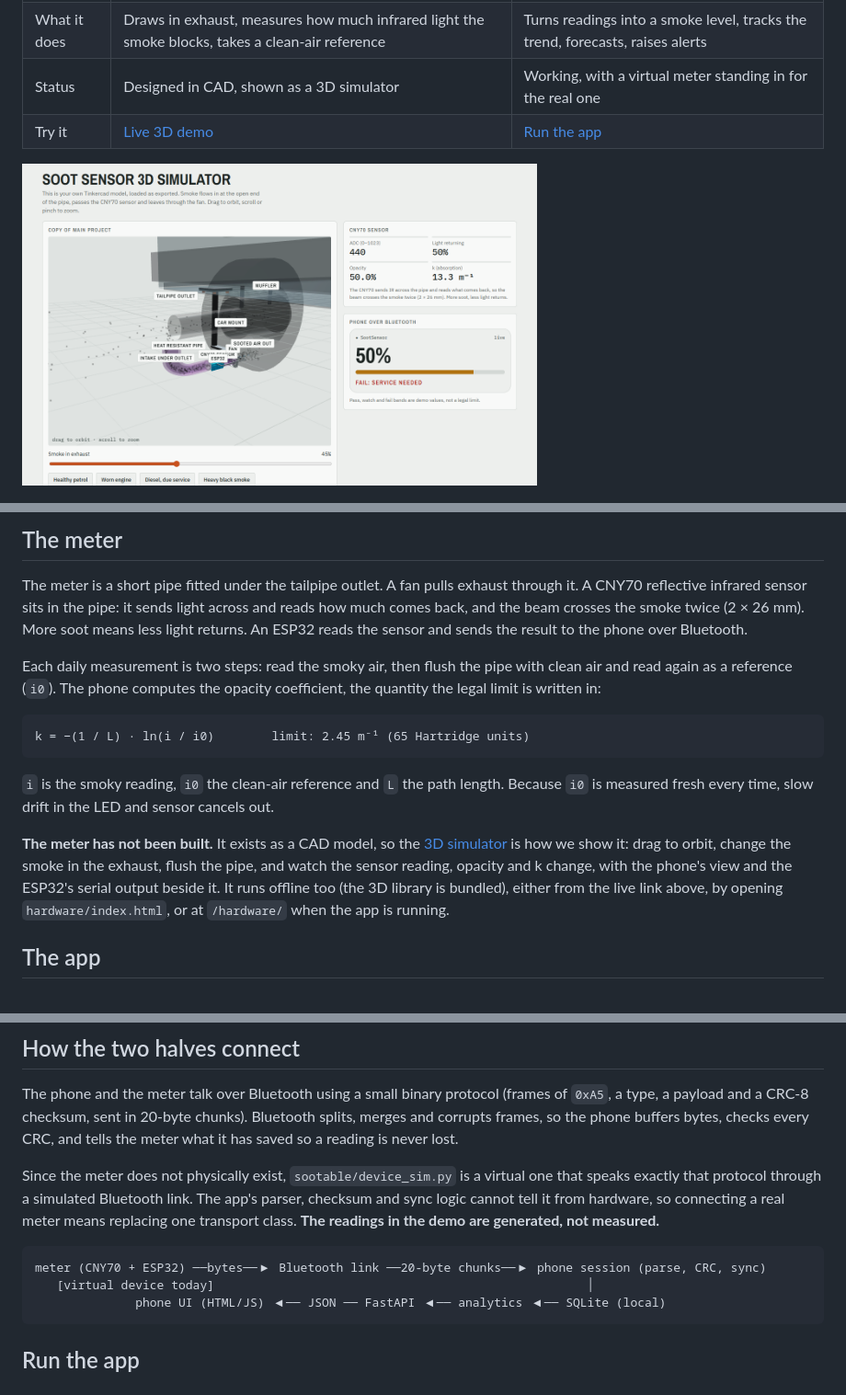
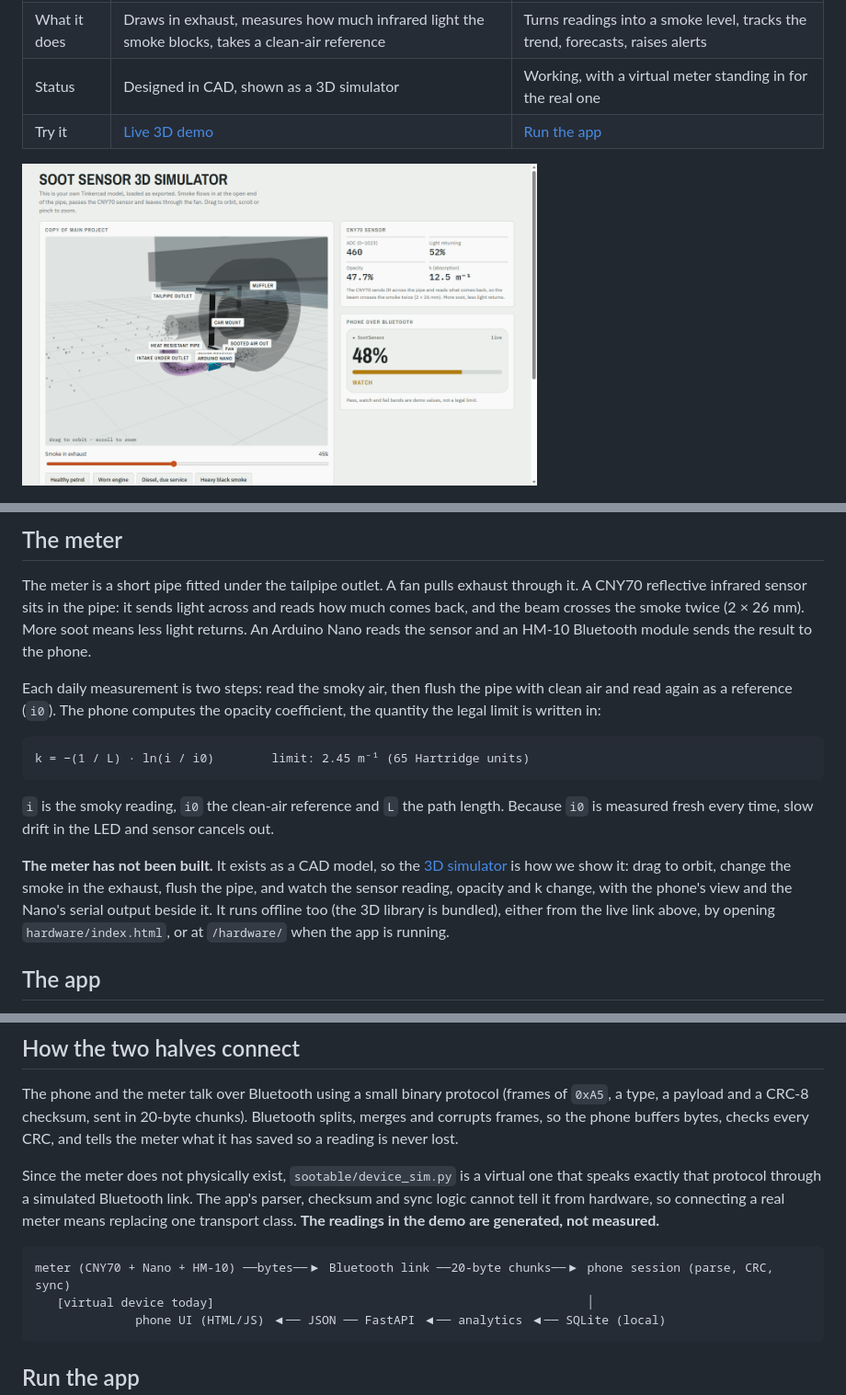
Before and after one commit to AyushVyk/C-Hacks, a Markdown page: README.md, 3 parts joined by grey strips. Shown: that part at 92% size. Drawn GitHub-style; pictures changed too: docs/screenshots/07-hardware-demo.png.

Commit message:
Label the board as an Arduino Nano, point the demo link at the branch-served Pages URL, drop the unused Pages workflow

````diff
--- a/README.md
+++ b/README.md
@@ -34,7 +34,7 @@ nobody measures often enough, and engines degrade slowly, so a single reading sa
 
 The meter is a short pipe fitted under the tailpipe outlet. A fan pulls exhaust through it. A CNY70 reflective infrared
 sensor sits in the pipe: it sends light across and reads how much comes back, and the beam crosses the smoke twice (2 × 26
-mm). More soot means less light returns. An ESP32 reads the sensor and sends the result to the phone over Bluetooth.
+mm). More soot means less light returns. An Arduino Nano reads the sensor and an HM-10 Bluetooth module sends the result to the phone.
 
 Each daily measurement is two steps: read the smoky air, then flush the pipe with clean air and read again as a
 reference (`i0`). The phone computes the opacity coefficient, the quantity the legal limit is written in:
@@ -48,7 +48,7 @@ slow drift in the LED and sensor cancels out.
 
 **The meter has not been built.** It exists as a CAD model, so the [3D simulator](hardware/index.html) is how we show it:
 drag to orbit, change the smoke in the exhaust, flush the pipe, and watch the sensor reading, opacity and k change, with
-the phone's view and the ESP32's serial output beside it. It runs offline too (the 3D library is bundled), either from the
+the phone's view and the Nano's serial output beside it. It runs offline too (the 3D library is bundled), either from the
 live link above, by opening `hardware/index.html`, or at `/hardware/` when the app is running.
 
 ## The app
@@ -75,7 +75,7 @@ through a simulated Bluetooth link. The app's parser, checksum and sync logic ca
 a real meter means replacing one transport class. **The readings in the demo are generated, not measured.**
 
 ```
-meter (CNY70 + ESP32) ──bytes──▶ Bluetooth link ──20-byte chunks──▶ phone session (parse, CRC, sync)
+meter (CNY70 + Nano + HM-10) ──bytes──▶ Bluetooth link ──20-byte chunks──▶ phone session (parse, CRC, sync)
    [virtual device today]                                                    │
               phone UI (HTML/JS) ◀── JSON ── FastAPI ◀── analytics ◀── SQLite (local)
 ```
````
Also changed, not shown: other parts of README.md (+2 -2 lines), docs/LAUNCH.md (+1 -1 lines), docs/PROJECT.md (+1 -1 lines), 2 other files.
